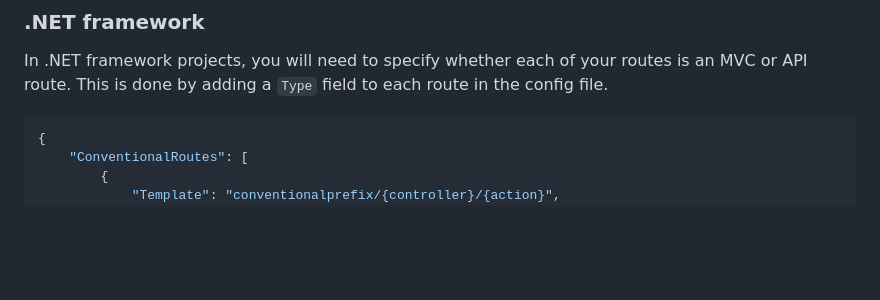
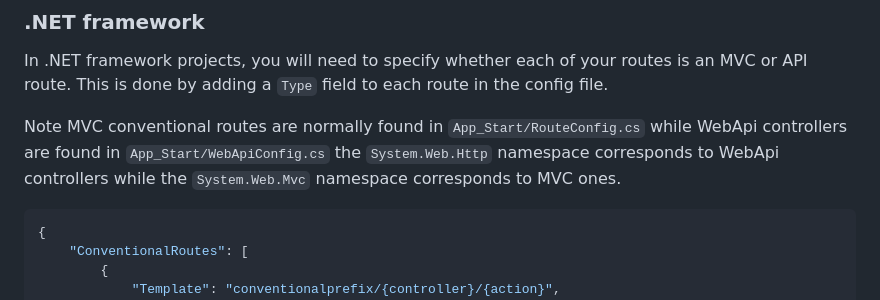
Before and after one commit to makspll/Dotnet-Pathfinder, a Markdown page: README.md, the part around the change. GitHub-like rendering; blank space fills up the shorter version.

````diff
--- a/README.md
+++ b/README.md
@@ -53,6 +53,8 @@ Currently the file needs to specify all your conventional routing configuration
 
 ### .NET framework
 In .NET framework projects, you will need to specify whether each of your routes is an MVC or API route. This is done by adding a `Type` field to each route in the config file.
+
+Note MVC conventional routes are normally found in `App_Start/RouteConfig.cs` while WebApi controllers are found in `App_Start/WebApiConfig.cs` the `System.Web.Http` namespace corresponds to WebApi controllers while the `System.Web.Mvc` namespace corresponds to MVC ones.
 
 ```json
 {
````
